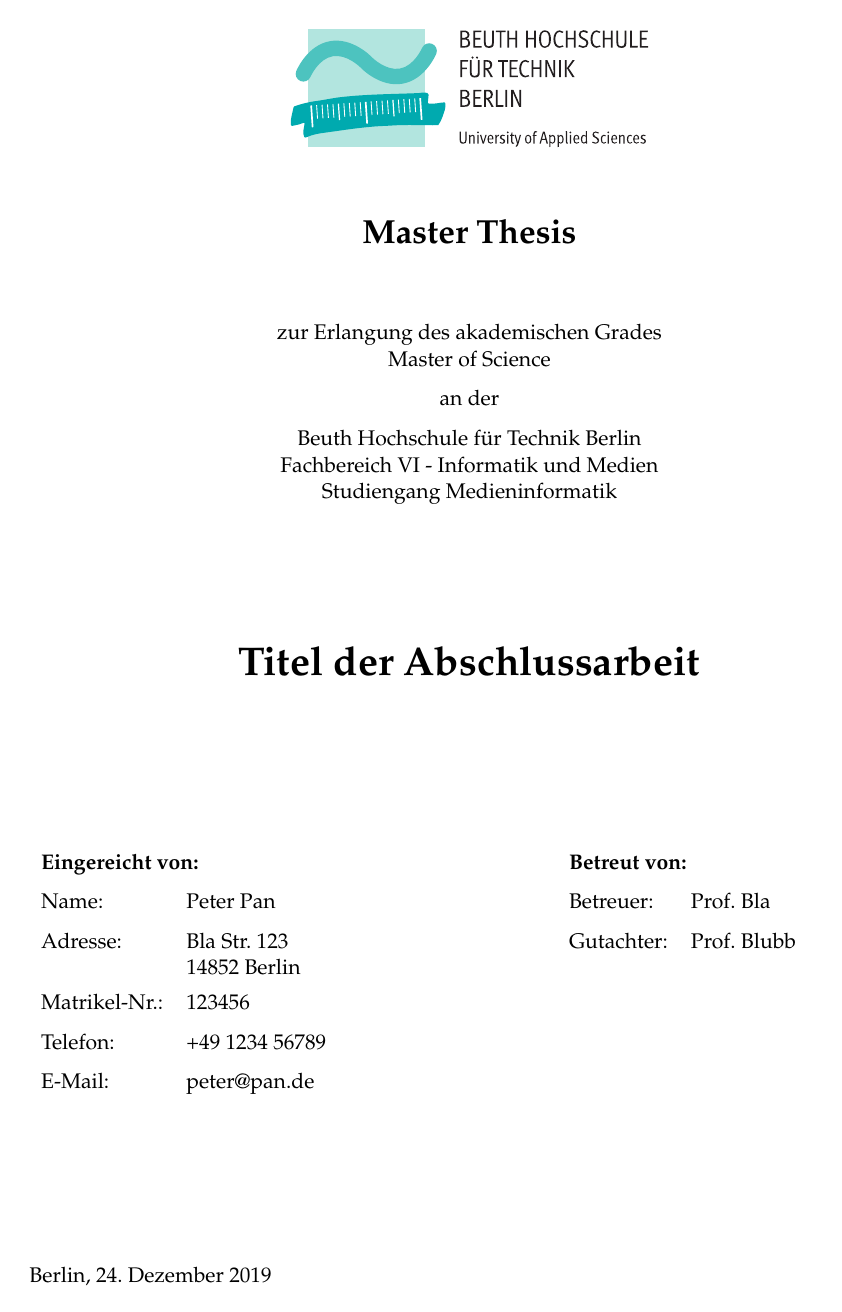
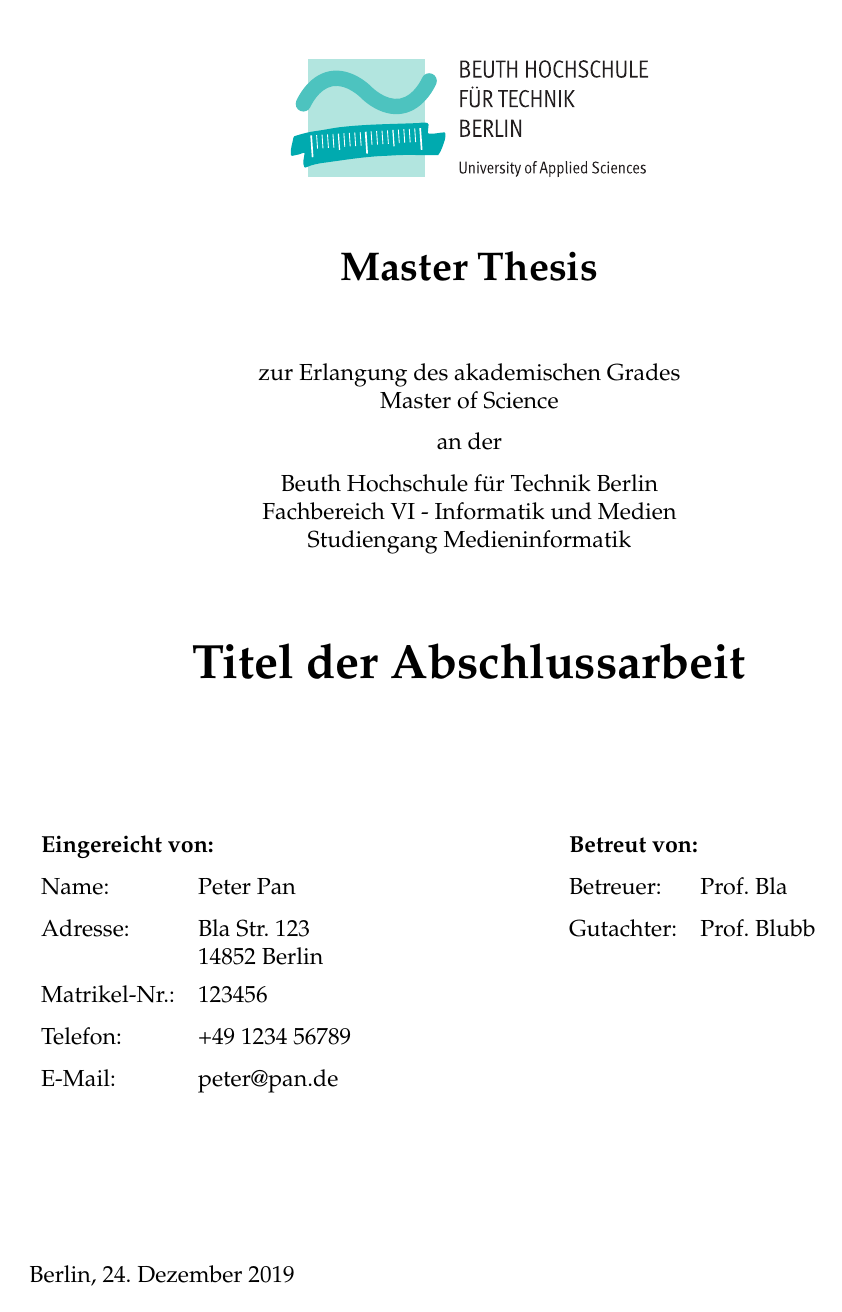
Before and after one commit to traschke/bht-thesis-template, a LaTeX thesis (main.tex, which reads bht-thesis.cls): page 1 of 16 before the commit and page 1 of 18 after it. Compiled offline with pdfLaTeX; an older LaTeX class or package is replaced by its successor.

```diff
--- a/bht-thesis.cls
+++ b/bht-thesis.cls
@@ -2,6 +2,16 @@
 \ProvidesClass{bht-thesis}[2019/03/03 Thesis template for Beuth University of Applied Sience Berlin]
 
 \LoadClass{scrreprt}
+
+\KOMAoptions{
+	fontsize=12pt,
+	paper=a4,
+	DIV=calc,
+	twoside=false,
+	twocolumn=false,
+	draft=false,
+	parskip=full
+	}
 
 \RequirePackage{xparse}
 \RequirePackage{geometry}
@@ -11,6 +21,15 @@
 \RequirePackage[automark]{scrpage2}
 \RequirePackage{setspace}
 
+\RequirePackage{hyperref}
+\hypersetup{
+    colorlinks,
+    citecolor=black,
+    filecolor=black,
+    linkcolor=black,
+    urlcolor=black
+}
+
 \RequirePackage{listings}
 \lstset{
 	frame=single,
@@ -19,8 +38,15 @@
 \renewcommand{\lstlistlistingname}{Quellcodeverzeichnis}
 \renewcommand{\lstlistingname}{Quellcode}
 
-\pagestyle{headings}
-\ofoot{\pagemark}
+\pagestyle{scrheadings}
+\clearscrheadfoot
+% \ohead{\rightmark}
+% \ohead{\leftmark}
+\cfoot{
+	\begin{flushright}
+		\pagemark
+	\end{flushright}
+}
 
 \ProcessOptions\relax
 
--- a/main.tex
+++ b/main.tex
@@ -14,16 +14,8 @@
 % \usepackage[autostyle=true]{csquotes} % Required to generate language-dependent quotes in the bibliography
 
 % Options for KOMA script scrrpt
-\KOMAoptions{
-	fontsize=11pt,
-	paper=a4,
-	DIV=calc,
-	twoside=false,
-	twocolumn=false,
-	draft=false
-	}
 
-% Page settings
+% Standard Page settings
 \geometry{
 	% showframe,
 	left=2.5cm,
```
Also changed, not shown: main.pdf, main.tex (4 more changed lines).
